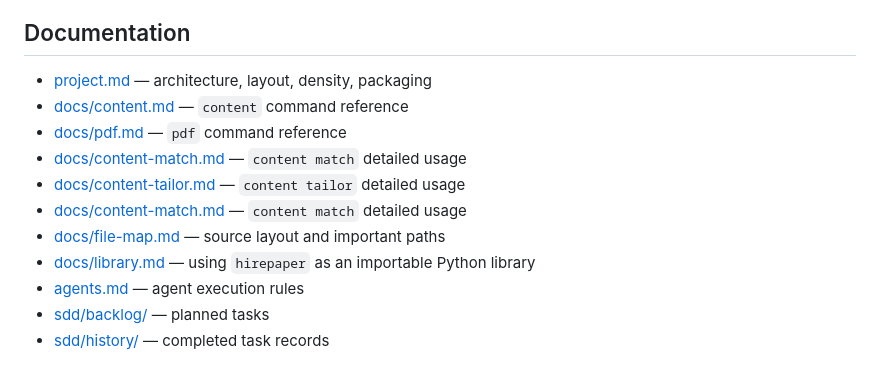
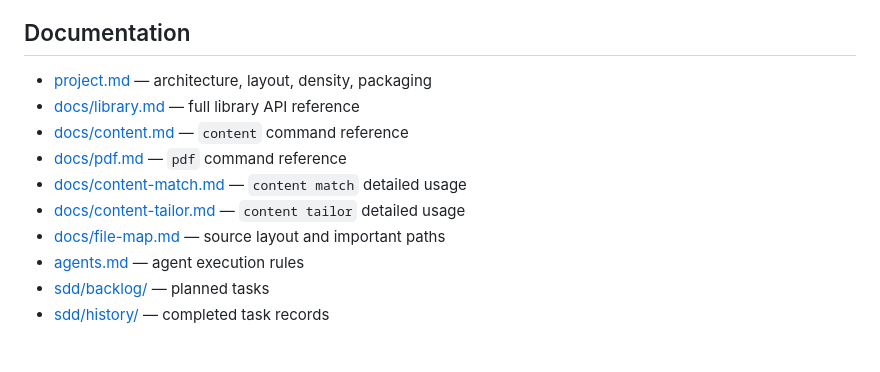
Before and after one commit to Lucas-Palomo/hirepaper, a Markdown page: README.md, the part around one of its changes. Drawn GitHub-style.

```diff
--- a/README.md
+++ b/README.md
@@ -101,13 +169,12 @@ pip install -r requirements.txt
 ## Documentation
 
 - [project.md](project.md) — architecture, layout, density, packaging
+- [docs/library.md](docs/library.md) — full library API reference
 - [docs/content.md](docs/content.md) — `content` command reference
 - [docs/pdf.md](docs/pdf.md) — `pdf` command reference
 - [docs/content-match.md](docs/content-match.md) — `content match` detailed usage
 - [docs/content-tailor.md](docs/content-tailor.md) — `content tailor` detailed usage
-- [docs/content-match.md](docs/content-match.md) — `content match` detailed usage
 - [docs/file-map.md](docs/file-map.md) — source layout and important paths
-- [docs/library.md](docs/library.md) — using `hirepaper` as an importable Python library
 - [agents.md](agents.md) — agent execution rules
 - [sdd/backlog/](sdd/backlog/) — planned tasks
 - [sdd/history/](sdd/history/) — completed task records
```
Also changed, not shown: other parts of README.md (+107 -39 lines).
